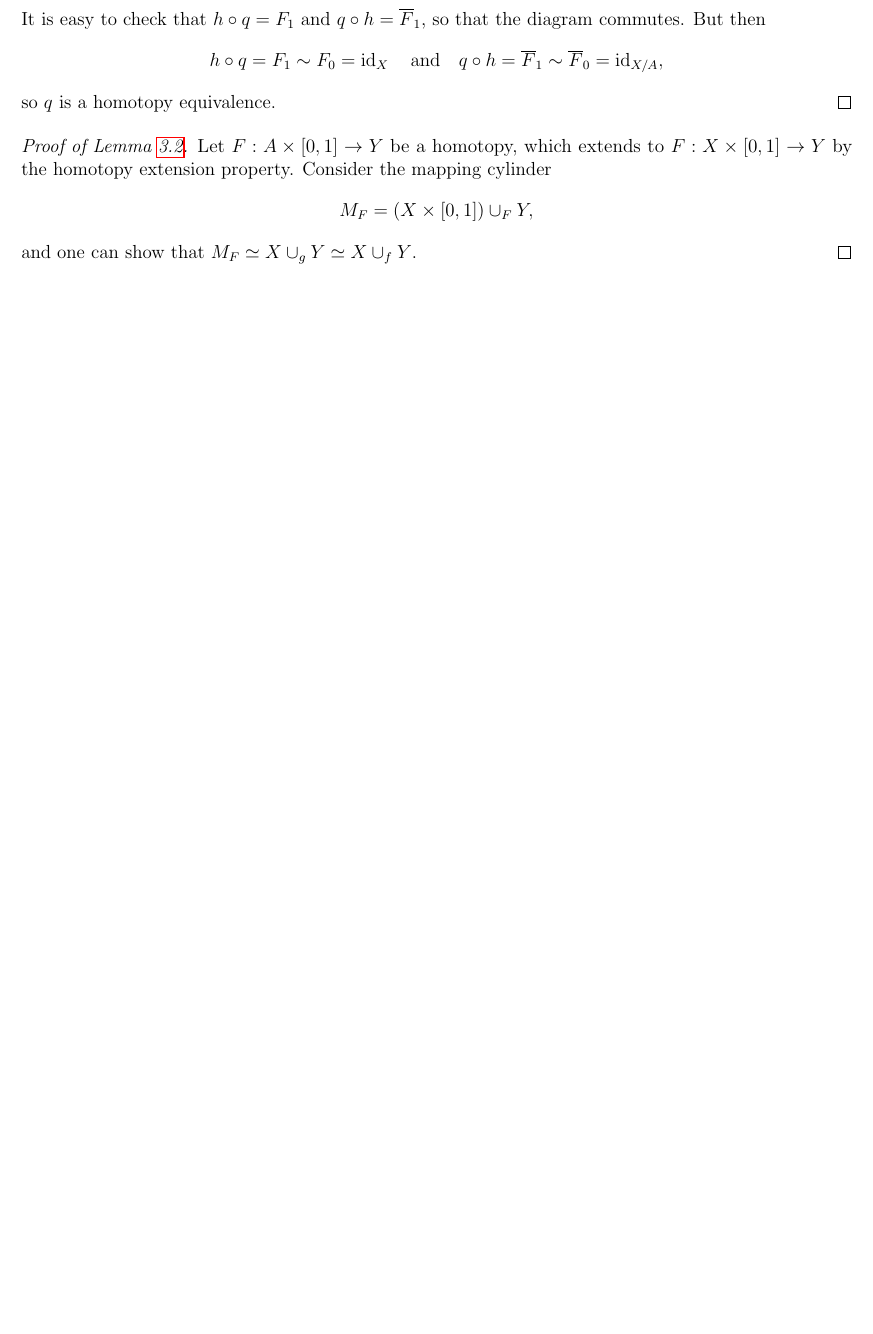
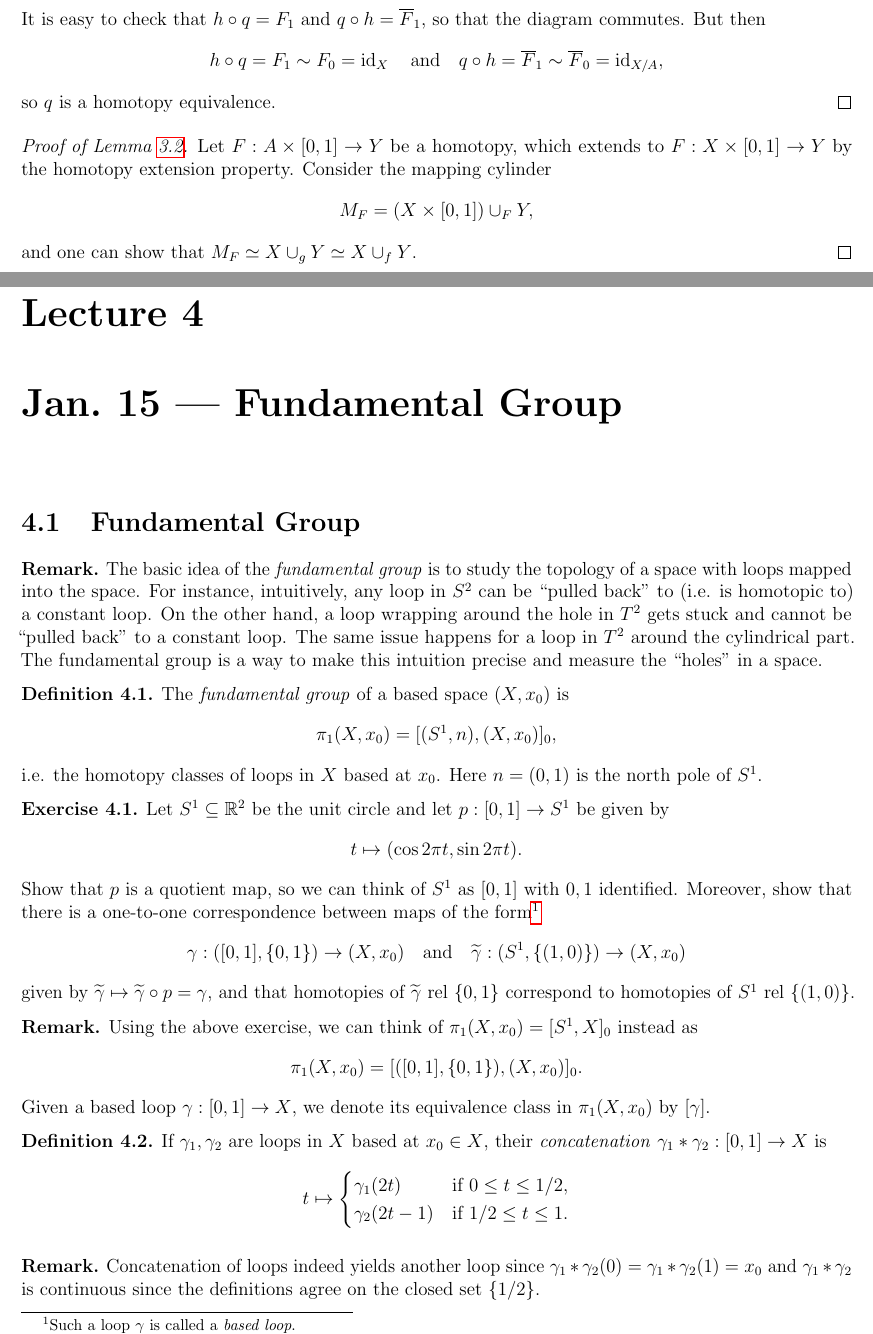
Before and after one commit to TheToasterMonster/gt-math6441-notes, a LaTeX book (master.tex, which reads lectures/lecture04.tex): part of page 12 of 12 before the commit and two parts of pages 12 and 13 of 15 after it, the two joined at a grey line, cut so that both start at the same text, the shorter picture padded with empty space. The pictures show the PDF file master.pdf that the author committed with the source.

Commit message:
added lecture 4

```diff
--- /dev/null
+++ b/lectures/lecture04.tex
@@ -0,0 +1,68 @@
+\chapter{Jan.~15 --- Fundamental Group}
+
+\section{Fundamental Group}
+
+\begin{remark}
+  The basic idea of the \emph{fundamental group} is to
+  study the topology of a space with loops mapped into
+  the space. For instance, intuitively, any loop
+  in $S^2$ can be ``pulled back'' to (i.e. is homotopic
+  to) a constant loop. On the other hand, a loop
+  wrapping around the hole in $T^2$ gets stuck and
+  cannot be ``pulled back'' to a constant loop. The
+  same issue happens for a loop in $T^2$ around the
+  cylindrical part.
+  The fundamental group is a way to make this intuition
+  precise and measure the ``holes'' in a space.
+\end{remark}
+
+\begin{definition}
+  The \emph{fundamental group} of a based space
+  $(X, x_0)$ is
+  \[
+    \pi_1(X, x_0) = [(S^1, n), (X, x_0)]_0,
+  \]
+  i.e. the homotopy classes of loops in $X$ based
+  at $x_0$. Here $n = (0, 1)$ is the north pole of
+  $S^1$.
+\end{definition}
+
+\begin{exercise}
+  Let $S^1 \subseteq \R^2$ be the unit circle and
+  let $p : [0, 1] \to S^1$ be given by
+  \[
+    t \mapsto (\cos 2\pi t, \sin 2\pi t).
+  \]
+  Show that $p$ is a quotient map, so we can think of
+  $S^1$ as $[0, 1]$ with $0, 1$ identified. Moreover,
+  show that there is a one-to-one correspondence
+  between maps of the form\footnote{Such a loop $\gamma$ is called a \emph{based loop}.}
+  \[
+    \gamma : ([0, 1], \{0, 1\}) \to (X, x_0)
+    \quad \text{and} \quad
+    \widetilde{\gamma} : (S^1, \{(1, 0)\}) \to (X, x_0)
+  \]
+  given by $\widetilde{\gamma} \mapsto \widetilde{\gamma} \circ p = \gamma$,
+  and that homotopies of $\widetilde{\gamma}$
+  rel $\{0, 1\}$ correspond to homotopies of $S^1$
+  rel $\{(1, 0)\}$.
+\end{exercise}
+
+\begin{remark}
+  Using the above exercise, we can think of
+  $\pi_1(X, x_0) = [S^1, X]_0$ instead as
+  \[
+    \pi_1(X, x_0) = [([0, 1], \{0, 1\}), (X, x_0)]_0.
+  \]
+  Given a based loop $\gamma : [0, 1] \to X$,
+  we denote its equivalence class in $\pi_1(X, x_0)$
+  by $[\gamma]$.
+\end{remark}
+
+\begin{definition}
+  If $\gamma_1, \gamma_2$ are loops in $X$ based
+  at $x_0 \in X$, their \emph{concatenation}
+  $\gamma_1 * \gamma_2 : [0, 1] \to X$ is
+  \[
+    t \mapsto
+    \begin{cases}
@@ -0,0 +73,11 @@
+\end{definition}
+
+\begin{remark}
+  Concatenation of loops indeed yields another loop
+  since $\gamma_1 * \gamma_2(0) = \gamma_1 * \gamma_2(1) = x_0$
+  and $\gamma_1 * \gamma_2$ is continuous since
+  the definitions agree on the closed
+  set $\{1 / 2\}$.
+\end{remark}
+
+\begin{remark}
@@ -0,0 +87,14 @@
+  for homotopy classes of loops in a well-defined
+  manner? We need to check
+  that if $\gamma_1 \sim \gamma_2$ and $\delta_1 \sim \delta_2$
+  (i.e. $\gamma_1, \gamma_2 \in [\gamma_1]$ and
+  $\delta_1, \delta_2 \in [\delta_1]$), then we
+  also have
+  $\gamma_1 * \delta_1 \sim \gamma_2 * \delta_2$.
+
+  To do this, let $H : [0, 1] \times [0, 1] \to X$
+  be the homotopy from $\gamma_1$ to $\gamma_2$ and
+  $G : [0, 1] \times [0, 1] \to X$ be the homotopy
+  from $\delta_1$ to $\delta_2$. We need to construct
+  a homotopy $\widetilde{H} : [0, 1] \times [0, 1] \to X$
+  from $\gamma_1 * \delta_1$ to $\gamma_2 * \delta_2$.
@@ -0,0 +115 @@
+  $\widetilde{H} : [0, 1] \times [0, 1] \to X$
@@ -0,0 +120,23 @@
+      H(2t, s) & \text{if } 0 \le t \le 1 / 2, \\
+      G(2t - 1, s) & \text{if } 1 / 2 \le t \le 1.
+    \end{cases}
+  \]
+  This is continuous since the definitions agree
+  on the closed set $\{t = 1 / 2\}$. Thus, setting
+  \[
+    [\gamma_1] * [\delta_1] = [\gamma_1 * \delta_1]
+  \]
+  gives a well-defined binary operation by the above
+  discussion.
+\end{remark}
+
+\begin{lemma}
+  The pair $(\pi_1(X, x_0), *)$ is
+  a group.
+\end{lemma}
+
+\begin{proof}
+  For the identity, let $e : [0, 1] \to X$ be the
+  constant loop $t \mapsto x_0$. We will show that
+  \[
+    [e] * [\gamma] = [\gamma] = [\gamma] * [e].
@@ -0,0 +151,3 @@
+  $t = (s + 1) / 2$.
+  Thus from the picture, we can write the explicit
+  homotopy $H : [0, 1] \times [0, 1] \to X$ via
@@ -0,0 +198,5 @@
+\end{proof}
+
+\begin{remark}
+  If $f : X \to Y$ and $x_0 \in X$, let
+  $y_0 = f(x_0)$. Then given a based loop
@@ -0,0 +206 @@
+  $f \circ \gamma \sim f \circ \delta$ (if
@@ -0,0 +210,10 @@
+  $f$ induces a map
+  \[f_* : \pi_1(X, x_0) \to \pi_1(Y, y_0).\]
+\end{remark}
+
+\begin{lemma}
+  The induced map $f_* : \pi_1(X, x_0) \to \pi_1(Y, y_0)$ is a homomorphism.
+\end{lemma}
+
+\begin{proof}
+  Note that
@@ -0,0 +231,9 @@
+      f(\gamma_1(2t)) & \text{if } 0 \le t \le 1 / 2, \\
+      f(\gamma_2(2t - 1)) & \text{if } 1 / 2 \le t \le 1,
+    \end{cases}
+  \]
+  so $f \circ (\gamma_1 * \gamma_2) = (f \circ \gamma_1) * (f \circ \gamma_2)$, which implies
+  $f_*([\gamma_1 * \gamma_2]) = f_*([\gamma_1]) * f_*([\gamma_2])$.
+\end{proof}
+
+\begin{exercise}
@@ -0,0 +247,3 @@
+\end{exercise}
+
+\begin{remark}
@@ -0,0 +281,3 @@
+    \phi_h \circ \phi_{\overline{h}}([\gamma])
+    = [h * \overline{h} * \gamma * h * \overline{h}]
+    = [h * \overline{h}] * [\gamma] * [h * \overline{h}]
@@ -0,0 +291,6 @@
+\begin{remark}
+  Note the following based on the above lemma:
+  \begin{enumerate}
+    \item The isomorphism class of $\pi_1(X, x_0)$
+      only depends on the path component of $X$
+      containing $x_0$.
@@ -0,0 +300,9 @@
+  \end{enumerate}
+\end{remark}
+
+\begin{theorem}
+  If $f : X \to Y$ is a homotopy equivalence, then
+  the induced map
+  \[f_* : \pi_1(X, x_0) \to \pi_1(Y, y_0)\] is an
+  isomorphism, where $y_0 = f(x_0)$.
+\end{theorem}
```
Also changed, not shown: master.tex (+1 -0 lines), master.pdf, lectures/lecture04.tex (146 more changed lines).
